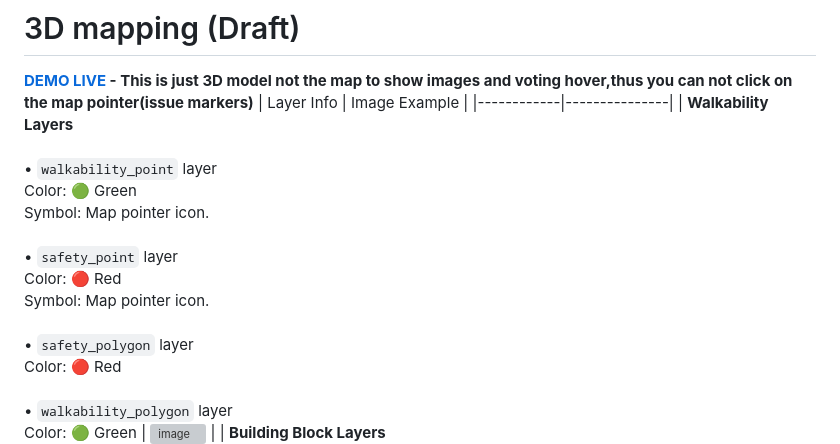
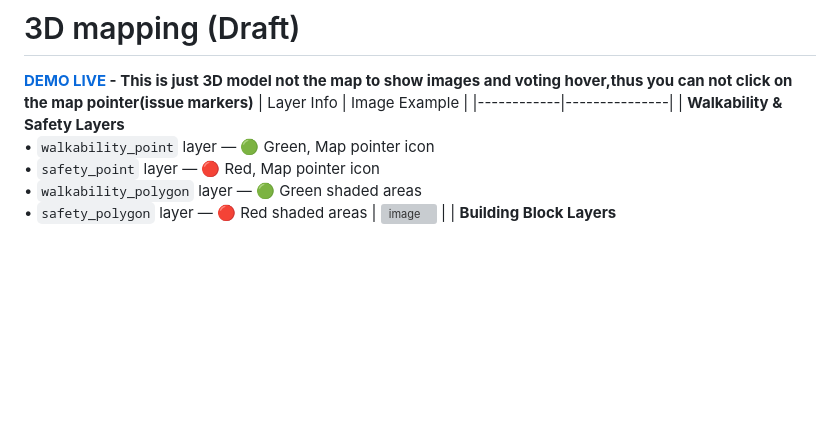
Before and after one commit to alicepham01/HCR-3D-Visualization, a Markdown page: README.md, the part around the change printed below. GitHub-like rendering; blank space fills up the shorter version; grey boxes are pictures that could not be loaded.

```diff
--- a/README.md
+++ b/README.md
@@ -2,15 +2,9 @@
 **[DEMO LIVE](https://alicepham01.github.io/HCR-3D-Visualization/) - This is just 3D model not the map to show images and voting hover,thus you can not click on the map pointer(issue markers)**
 | Layer Info | Image Example |
 |------------|---------------|
-| **Walkability Layers**
-<br>• `walkability_point` layer
-Color: 🟢 Green
-Symbol: Map pointer icon.
-<br>• `safety_point` layer
-Color: 🔴 Red
-Symbol: Map pointer icon.
-<br>• `safety_polygon` layer
-Color: 🔴 Red
-<br>• `walkability_polygon` layer
-Color: 🟢 Green | ![image](https://github.com/user-attachments/assets/2a15519a-1b7f-44e6-9455-230a8ad8feba) |
+| **Walkability & Safety Layers**
+• `walkability_point` layer — 🟢 Green, Map pointer icon
+• `safety_point` layer — 🔴 Red, Map pointer icon
+• `walkability_polygon` layer — 🟢 Green shaded areas
+• `safety_polygon` layer — 🔴 Red shaded areas | ![image](https://github.com/user-attachments/assets/2a15519a-1b7f-44e6-9455-230a8ad8feba) |
 | **Building Block Layers**
```
Also changed, not shown: other parts of README.md (+2 -6 lines).
